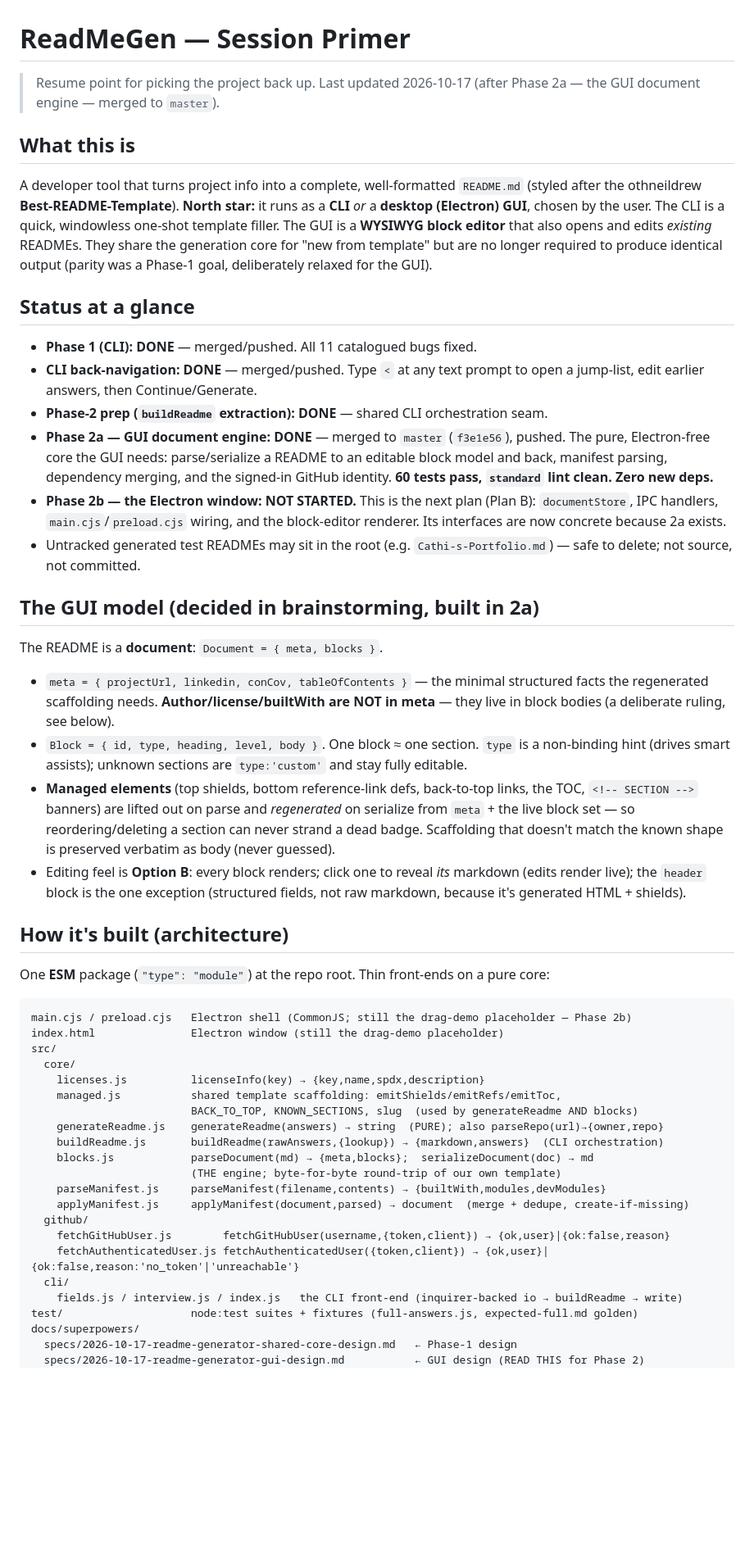
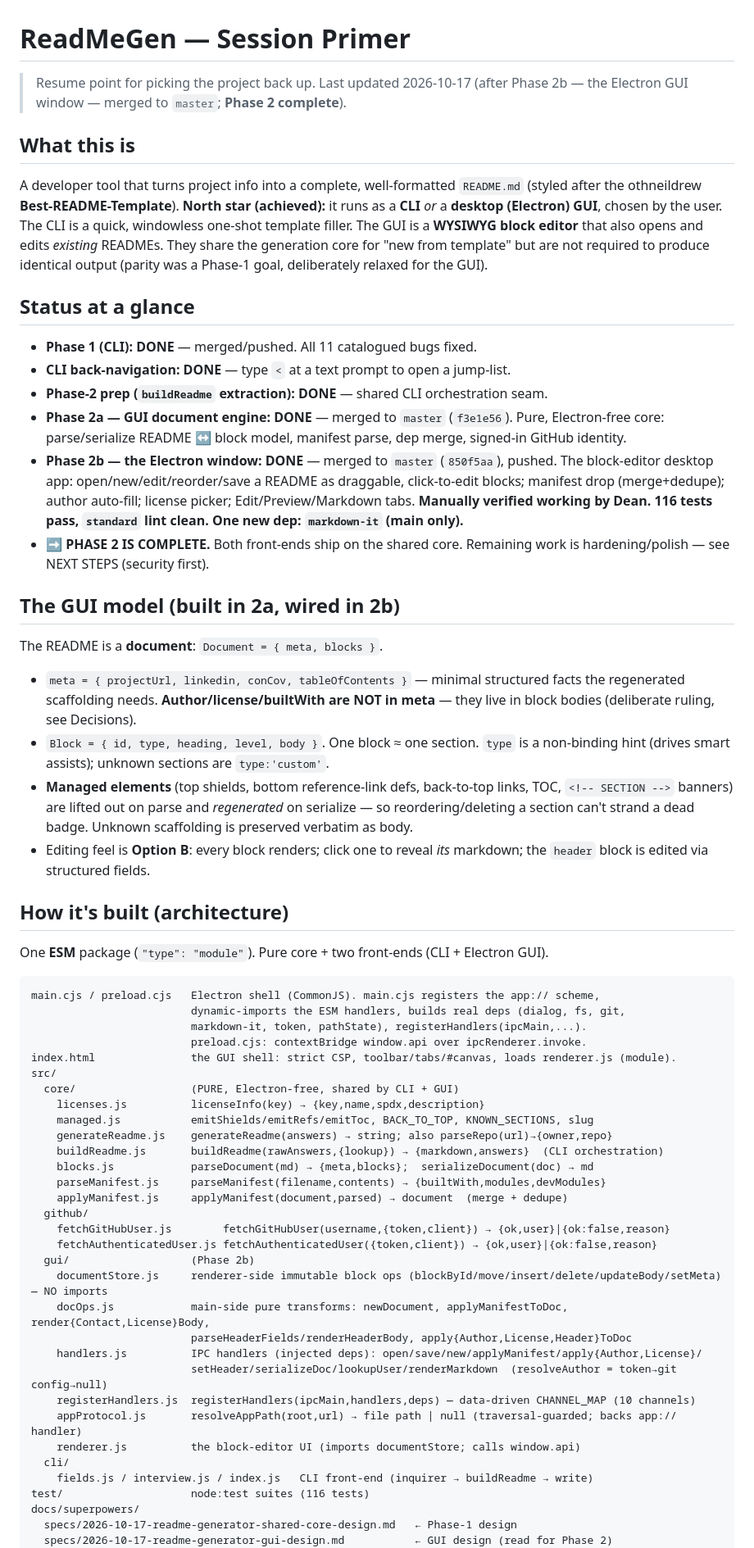
Before and after one commit to deawar/readMeGen, a Markdown page: primer.md, the part around one of its changes. Shown at 82% size. Rendered like a GitHub page; blank space fills up the shorter version.

Commit message:
docs: primer marks Phase 2 complete; security hardening is top next-step priority
Co-Authored-By: Claude Opus 4.8 <noreply@anthropic.com>

````diff
--- a/primer.md
+++ b/primer.md
@@ -1,73 +1,79 @@
 # ReadMeGen — Session Primer
 
-> Resume point for picking the project back up. Last updated 2026-10-17 (after Phase 2a — the GUI document engine — merged to `master`).
+> Resume point for picking the project back up. Last updated 2026-10-17 (after Phase 2b — the Electron GUI window — merged to `master`; **Phase 2 complete**).
 
 ## What this is
 A developer tool that turns project info into a complete, well-formatted
 `README.md` (styled after the othneildrew **Best-README-Template**).
-**North star:** it runs as a **CLI** *or* a **desktop (Electron) GUI**, chosen by
-the user. The CLI is a quick, windowless one-shot template filler. The GUI is a
-**WYSIWYG block editor** that also opens and edits *existing* READMEs. They share
-the generation core for "new from template" but are no longer required to produce
-identical output (parity was a Phase-1 goal, deliberately relaxed for the GUI).
+**North star (achieved):** it runs as a **CLI** *or* a **desktop (Electron) GUI**,
+chosen by the user. The CLI is a quick, windowless one-shot template filler. The
+GUI is a **WYSIWYG block editor** that also opens and edits *existing* READMEs.
+They share the generation core for "new from template" but are not required to
+produce identical output (parity was a Phase-1 goal, deliberately relaxed for the GUI).
 
 ## Status at a glance
 - **Phase 1 (CLI): DONE** — merged/pushed. All 11 catalogued bugs fixed.
-- **CLI back-navigation: DONE** — merged/pushed. Type `<` at any text prompt to
-  open a jump-list, edit earlier answers, then Continue/Generate.
+- **CLI back-navigation: DONE** — type `<` at a text prompt to open a jump-list.
 - **Phase-2 prep (`buildReadme` extraction): DONE** — shared CLI orchestration seam.
-- **Phase 2a — GUI document engine: DONE** — merged to `master` (`f3e1e56`), pushed.
-  The pure, Electron-free core the GUI needs: parse/serialize a README to an
-  editable block model and back, manifest parsing, dependency merging, and the
-  signed-in GitHub identity. **60 tests pass, `standard` lint clean. Zero new deps.**
-- **Phase 2b — the Electron window: NOT STARTED.** This is the next plan (Plan B):
-  `documentStore`, IPC handlers, `main.cjs`/`preload.cjs` wiring, and the
-  block-editor renderer. Its interfaces are now concrete because 2a exists.
-- Untracked generated test READMEs may sit in the root (e.g. `Cathi-s-Portfolio.md`)
-  — safe to delete; not source, not committed.
+- **Phase 2a — GUI document engine: DONE** — merged to `master` (`f3e1e56`). Pure,
+  Electron-free core: parse/serialize README ↔ block model, manifest parse, dep
+  merge, signed-in GitHub identity.
+- **Phase 2b — the Electron window: DONE** — merged to `master` (`850f5aa`), pushed.
+  The block-editor desktop app: open/new/edit/reorder/save a README as draggable,
+  click-to-edit blocks; manifest drop (merge+dedupe); author auto-fill; license
+  picker; Edit/Preview/Markdown tabs. **Manually verified working by Dean.**
+  **116 tests pass, `standard` lint clean. One new dep: `markdown-it` (main only).**
+- **➡️ PHASE 2 IS COMPLETE.** Both front-ends ship on the shared core. Remaining
+  work is hardening/polish — see NEXT STEPS (security first).
 
-## The GUI model (decided in brainstorming, built in 2a)
+## The GUI model (built in 2a, wired in 2b)
 The README is a **document**: `Document = { meta, blocks }`.
-- `meta = { projectUrl, linkedin, conCov, tableOfContents }` — the minimal
-  structured facts the regenerated scaffolding needs. **Author/license/builtWith are
-  NOT in meta** — they live in block bodies (a deliberate ruling, see below).
+- `meta = { projectUrl, linkedin, conCov, tableOfContents }` — minimal structured
+  facts the regenerated scaffolding needs. **Author/license/builtWith are NOT in
+  meta** — they live in block bodies (deliberate ruling, see Decisions).
 - `Block = { id, type, heading, level, body }`. One block ≈ one section. `type` is a
-  non-binding hint (drives smart assists); unknown sections are `type:'custom'` and
-  stay fully editable.
+  non-binding hint (drives smart assists); unknown sections are `type:'custom'`.
 - **Managed elements** (top shields, bottom reference-link defs, back-to-top links,
-  the TOC, `<!-- SECTION -->` banners) are lifted out on parse and *regenerated* on
-  serialize from `meta` + the live block set — so reordering/deleting a section can
-  never strand a dead badge. Scaffolding that doesn't match the known shape is
-  preserved verbatim as body (never guessed).
+  TOC, `<!-- SECTION -->` banners) are lifted out on parse and *regenerated* on
+  serialize — so reordering/deleting a section can't strand a dead badge. Unknown
+  scaffolding is preserved verbatim as body.
 - Editing feel is **Option B**: every block renders; click one to reveal *its*
-  markdown (edits render live); the `header` block is the one exception (structured
-  fields, not raw markdown, because it's generated HTML + shields).
+  markdown; the `header` block is edited via structured fields.
 
 ## How it's built (architecture)
-One **ESM** package (`"type": "module"`) at the repo root. Thin front-ends on a
-pure core:
+One **ESM** package (`"type": "module"`). Pure core + two front-ends (CLI + Electron GUI).
 
 ```
-main.cjs / preload.cjs   Electron shell (CommonJS; still the drag-demo placeholder — Phase 2b)
-index.html               Electron window (still the drag-demo placeholder)
+main.cjs / preload.cjs   Electron shell (CommonJS). main.cjs registers the app:// scheme,
+                         dynamic-imports the ESM handlers, builds real deps (dialog, fs, git,
+                         markdown-it, token, pathState), registerHandlers(ipcMain,...).
+                         preload.cjs: contextBridge window.api over ipcRenderer.invoke.
+index.html               the GUI shell: strict CSP, toolbar/tabs/#canvas, loads renderer.js (module).
 src/
-  core/
+  core/                  (PURE, Electron-free, shared by CLI + GUI)
     licenses.js          licenseInfo(key) → {key,name,spdx,description}
-    managed.js           shared template scaffolding: emitShields/emitRefs/emitToc,
-                         BACK_TO_TOP, KNOWN_SECTIONS, slug  (used by generateReadme AND blocks)
-    generateReadme.js    generateReadme(answers) → string  (PURE); also parseRepo(url)→{owner,repo}
+    managed.js           emitShields/emitRefs/emitToc, BACK_TO_TOP, KNOWN_SECTIONS, slug
+    generateReadme.js    generateReadme(answers) → string; also parseRepo(url)→{owner,repo}
     buildReadme.js       buildReadme(rawAnswers,{lookup}) → {markdown,answers}  (CLI orchestration)
     blocks.js            parseDocument(md) → {meta,blocks};  serializeDocument(doc) → md
-                         (THE engine; byte-for-byte round-trip of our own template)
     parseManifest.js     parseManifest(filename,contents) → {builtWith,modules,devModules}
-    applyManifest.js     applyManifest(document,parsed) → document  (merge + dedupe, create-if-missing)
+    applyManifest.js     applyManifest(document,parsed) → document  (merge + dedupe)
   github/
     fetchGitHubUser.js        fetchGitHubUser(username,{token,client}) → {ok,user}|{ok:false,reason}
-    fetchAuthenticatedUser.js fetchAuthenticatedUser({token,client}) → {ok,user}|{ok:false,reason:'no_token'|'unreachable'}
+    fetchAuthenticatedUser.js fetchAuthenticatedUser({token,client}) → {ok,user}|{ok:false,reason}
+  gui/                   (Phase 2b)
+    documentStore.js     renderer-side immutable block ops (blockById/move/insert/delete/updateBody/setMeta) — NO imports
+    docOps.js            main-side pure transforms: newDocument, applyManifestToDoc, render{Contact,License}Body,
+                         parseHeaderFields/renderHeaderBody, apply{Author,License,Header}ToDoc
+    handlers.js          IPC handlers (injected deps): open/save/new/applyManifest/apply{Author,License}/
+                         setHeader/serializeDoc/lookupUser/renderMarkdown  (resolveAuthor = token→git config→null)
+    registerHandlers.js  registerHandlers(ipcMain,handlers,deps) — data-driven CHANNEL_MAP (10 channels)
+    appProtocol.js       resolveAppPath(root,url) → file path | null (traversal-guarded; backs app:// handler)
+    renderer.js          the block-editor UI (imports documentStore; calls window.api)
   cli/
-    fields.js / interview.js / index.js   the CLI front-end (inquirer-backed io → buildReadme → write)
-test/                    node:test suites + fixtures (full-answers.js, expected-full.md golden)
+    fields.js / interview.js / index.js   CLI front-end (inquirer → buildReadme → write)
+test/                    node:test suites (116 tests)
 docs/superpowers/
   specs/2026-10-17-readme-generator-shared-core-design.md   ← Phase-1 design
-  specs/2026-10-17-readme-generator-gui-design.md           ← GUI design (READ THIS for Phase 2)
+  specs/2026-10-17-readme-generator-gui-design.md           ← GUI design (read for Phase 2)
   plans/2026-10-17-gui-document-engine.md                   ← Phase-2a plan (done)
````
Also changed, not shown: other parts of primer.md (+76 -64 lines).
